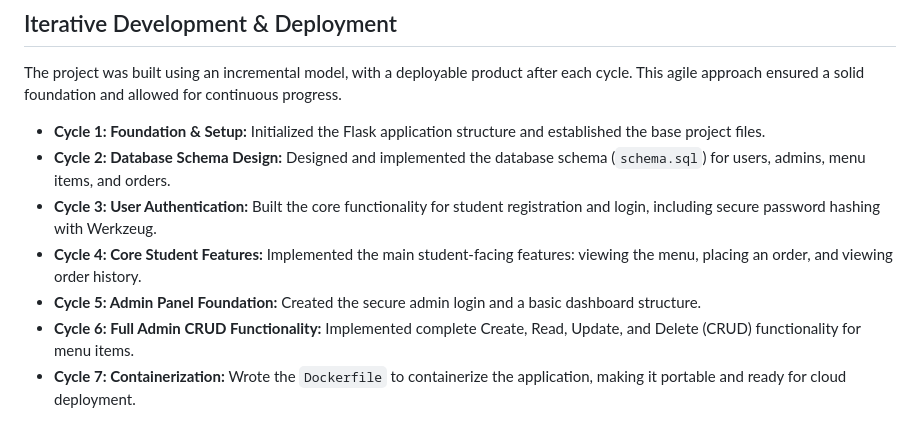
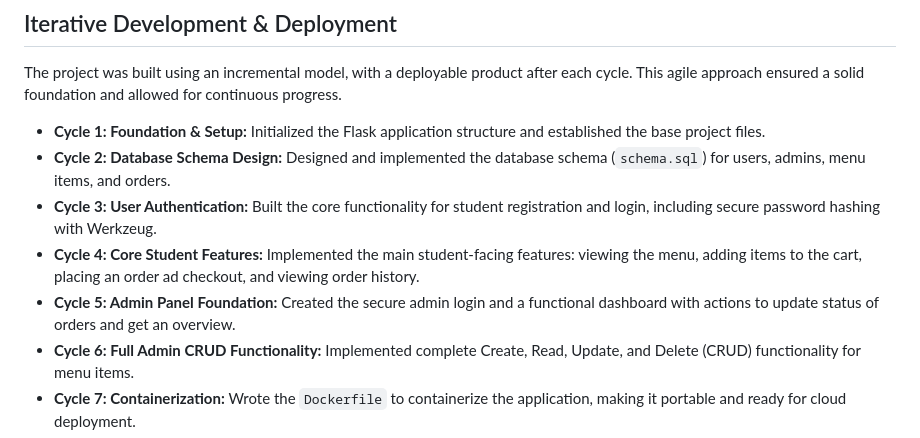
Before and after one commit to VaishnevSreejeev/canteen-ordering-app, a Markdown page: readme.md, the part around the change. GitHub-like rendering.

```diff
--- a/readme.md
+++ b/readme.md
@@ -77,8 +77,8 @@ The project was built using an incremental model, with a deployable product afte
 * **Cycle 1: Foundation & Setup:** Initialized the Flask application structure and established the base project files.
 * **Cycle 2: Database Schema Design:** Designed and implemented the database schema (`schema.sql`) for users, admins, menu items, and orders.
 * **Cycle 3: User Authentication:** Built the core functionality for student registration and login, including secure password hashing with Werkzeug.
-* **Cycle 4: Core Student Features:** Implemented the main student-facing features: viewing the menu, placing an order, and viewing order history.
-* **Cycle 5: Admin Panel Foundation:** Created the secure admin login and a basic dashboard structure.
+* **Cycle 4: Core Student Features:** Implemented the main student-facing features: viewing the menu, adding items to the cart, placing an order ad checkout, and viewing order history.
+* **Cycle 5: Admin Panel Foundation:** Created the secure admin login and a functional dashboard with actions to update status of orders and get an overview.
 * **Cycle 6: Full Admin CRUD Functionality:** Implemented complete Create, Read, Update, and Delete (CRUD) functionality for menu items.
 * **Cycle 7: Containerization:** Wrote the `Dockerfile` to containerize the application, making it portable and ready for cloud deployment.
 * **Cycle 8 & 9: Cloud Deployment & Debugging:** Deployed the container to Google Cloud Run. This involved multiple sub-cycles of identifying and fixing startup errors related to database initialization and environment-specific issues, hardening the application for a production environment.
```
